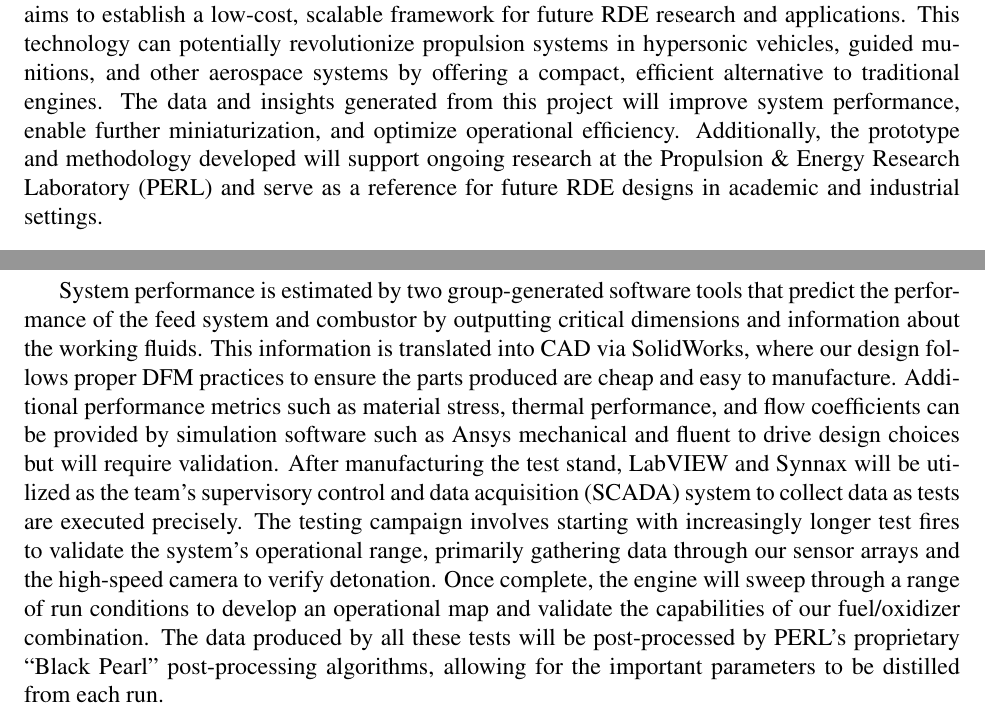
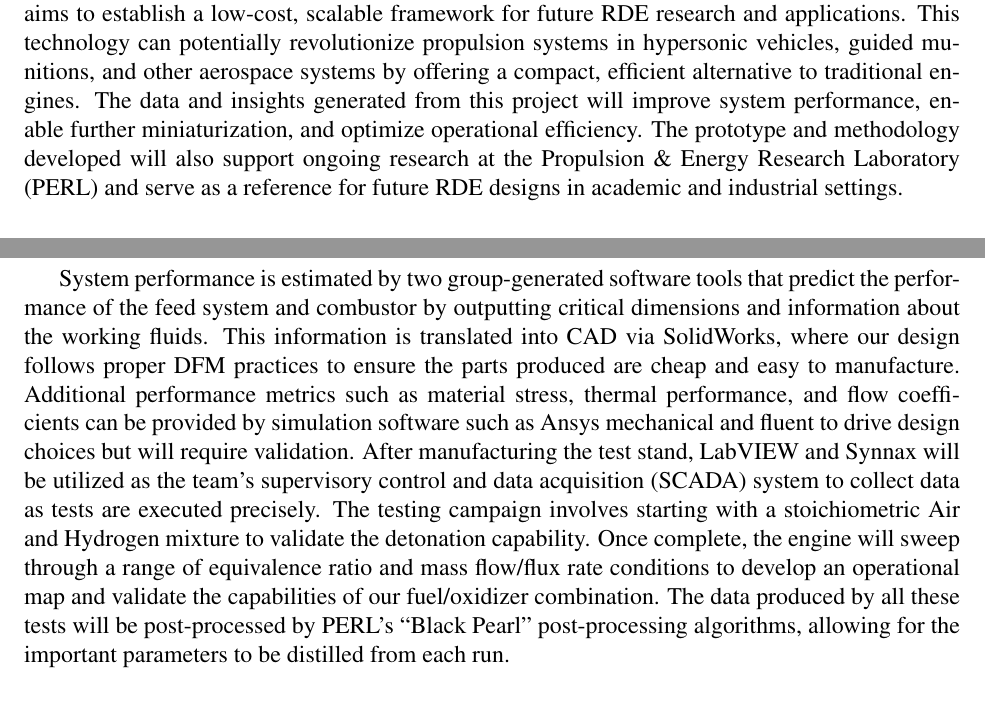
Before and after one commit to jkopp415/SABR-Milestone-4, a LaTeX document (main.tex, which reads 2_long_term_objectives.tex, 4_technical_approach.tex): two parts of pages 2 and 3 of 5, joined at a grey line, cut so that both start at the same text. Compiled offline with pdfLaTeX.

Commit message:
Added a few more of Egan's changes

```diff
--- a/2_long_term_objectives.tex
+++ b/2_long_term_objectives.tex
@@ -1,3 +1,3 @@
 \section*{Long Term Objectives and Payoff}
 
-The long-term objectives of Project SABR are focused on advancing the development and understanding of air-breathing Rotating Detonation Engine (RDE) technology at small engine scales. By successfully demonstrating a stable detonation with atmospheric air and hydrogen, the project aims to establish a low-cost, scalable framework for future RDE research and applications. This technology can potentially revolutionize propulsion systems in hypersonic vehicles, guided munitions, and other aerospace systems by offering a compact, efficient alternative to traditional engines. The data and insights generated from this project will improve system performance, enable further miniaturization, and optimize operational efficiency. Additionally, the prototype and methodology developed will support ongoing research at the Propulsion \& Energy Research Laboratory (PERL) and serve as a reference for future RDE designs in academic and industrial settings.
+The long-term objectives of Project SABR are focused on advancing the development and understanding of air-breathing Rotating Detonation Engine (RDE) technology at small engine scales. By successfully demonstrating a stable detonation with atmospheric air and hydrogen, the project aims to establish a low-cost, scalable framework for future RDE research and applications. This technology can potentially revolutionize propulsion systems in hypersonic vehicles, guided munitions, and other aerospace systems by offering a compact, efficient alternative to traditional engines. The data and insights generated from this project will improve system performance, enable further miniaturization, and optimize operational efficiency. The prototype and methodology developed will also support ongoing research at the Propulsion \& Energy Research Laboratory (PERL) and serve as a reference for future RDE designs in academic and industrial settings.
--- a/4_technical_approach.tex
+++ b/4_technical_approach.tex
@@ -1,3 +1,3 @@
 \section*{Technical Approach}
 
-System performance is estimated by two group-generated software tools that predict the performance of the feed system and combustor by outputting critical dimensions and information about the working fluids. This information is translated into CAD via SolidWorks, where our design follows proper DFM practices to ensure the parts produced are cheap and easy to manufacture. Additional performance metrics such as material stress, thermal performance, and flow coefficients can be provided by simulation software such as Ansys mechanical and fluent to drive design choices but will require validation. After manufacturing the test stand, LabVIEW and Synnax will be utilized as the team’s supervisory control and data acquisition (SCADA) system to collect data as tests are executed precisely. The testing campaign involves starting with increasingly longer test fires to validate the system’s operational range, primarily gathering data through our sensor arrays and the high-speed camera to verify detonation. Once complete, the engine will sweep through a range of run conditions to develop an operational map and validate the capabilities of our fuel/oxidizer combination. The data produced by all these tests will be post-processed by PERL’s proprietary “Black Pearl” post-processing algorithms, allowing for the important parameters to be distilled from each run.
+System performance is estimated by two group-generated software tools that predict the performance of the feed system and combustor by outputting critical dimensions and information about the working fluids. This information is translated into CAD via SolidWorks, where our design follows proper DFM practices to ensure the parts produced are cheap and easy to manufacture. Additional performance metrics such as material stress, thermal performance, and flow coefficients can be provided by simulation software such as Ansys mechanical and fluent to drive design choices but will require validation. After manufacturing the test stand, LabVIEW and Synnax will be utilized as the team’s supervisory control and data acquisition (SCADA) system to collect data as tests are executed precisely. The testing campaign involves starting with a stoichiometric Air and Hydrogen mixture to validate the detonation capability. Once complete, the engine will sweep through a range of equivalence ratio and mass flow/flux rate conditions to develop an operational map and validate the capabilities of our fuel/oxidizer combination. The data produced by all these tests will be post-processed by PERL’s “Black Pearl” post-processing algorithms, allowing for the important parameters to be distilled from each run.
```
